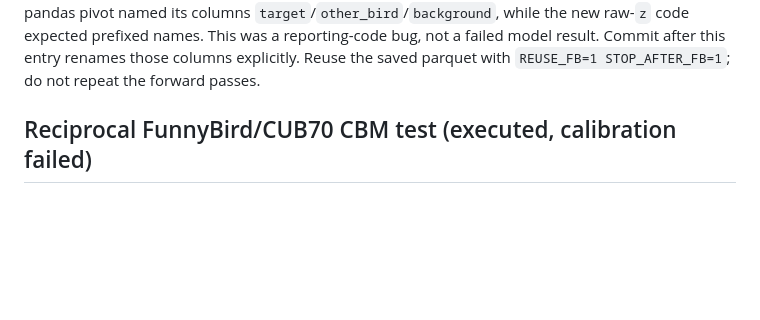
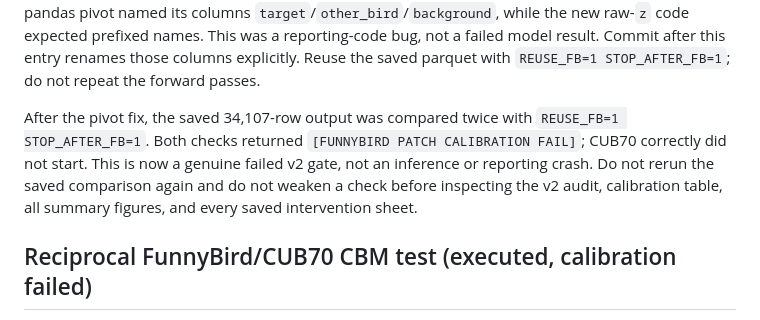
Before and after one commit to chinmayi-r/CBM-Concept-Backwash, a Markdown page: curated/CURRENT_STATE.md, the part around the change. GitHub-like rendering; blank space fills up the shorter version.

Commit message:
record failed FunnyBird patch v2 gate

```diff
--- a/curated/CURRENT_STATE.md
+++ b/curated/CURRENT_STATE.md
@@ -114,6 +114,13 @@ columns `target`/`other_bird`/`background`, while the new raw-`z` code expected
 prefixed names. This was a reporting-code bug, not a failed model result. Commit
 after this entry renames those columns explicitly. Reuse the saved parquet with
 `REUSE_FB=1 STOP_AFTER_FB=1`; do not repeat the forward passes.
+
+After the pivot fix, the saved 34,107-row output was compared twice with
+`REUSE_FB=1 STOP_AFTER_FB=1`. Both checks returned
+`[FUNNYBIRD PATCH CALIBRATION FAIL]`; CUB70 correctly did not start. This is now
+a genuine failed v2 gate, not an inference or reporting crash. Do not rerun the
+saved comparison again and do not weaken a check before inspecting the v2 audit,
+calibration table, all summary figures, and every saved intervention sheet.
 
 ## Reciprocal FunnyBird/CUB70 CBM test (executed, calibration failed)
 
```
Also changed, not shown: curated/EXPERIMENT_TRACKER.md (+1 -1 lines).
